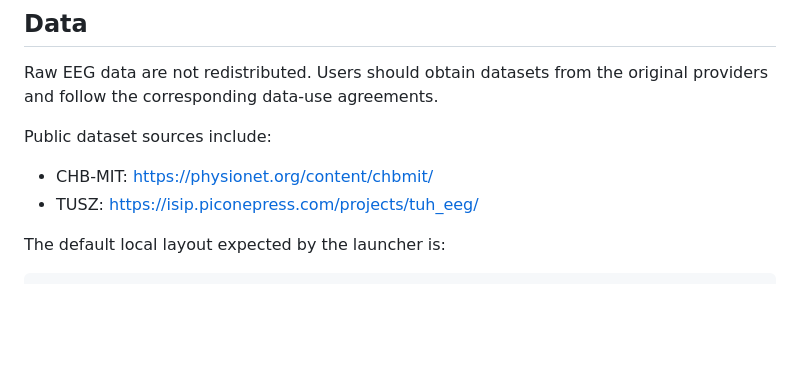
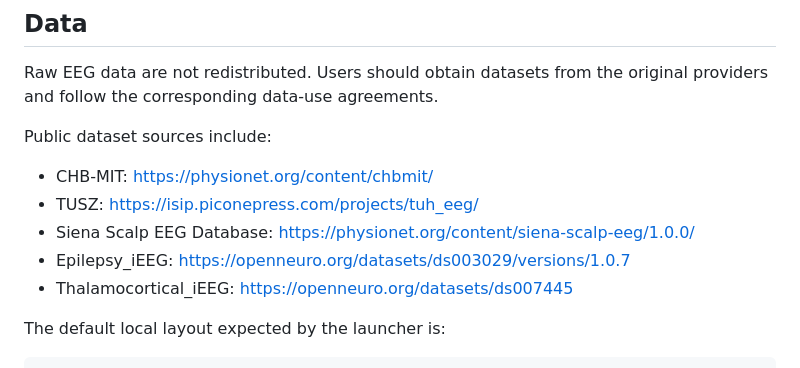
Before and after one commit to osw8/Anonymous_Code_Submission, a Markdown page: README.md, the part around the change. Drawn GitHub-style; blank space fills up the shorter version.

Commit message:
Update README with additional dataset links
Added new public dataset sources to the README.

```diff
--- a/README.md
+++ b/README.md
@@ -81,6 +81,9 @@ Public dataset sources include:
 
 - CHB-MIT: https://physionet.org/content/chbmit/
 - TUSZ: https://isip.piconepress.com/projects/tuh_eeg/
+- Siena Scalp EEG Database: https://physionet.org/content/siena-scalp-eeg/1.0.0/
+- Epilepsy_iEEG: https://openneuro.org/datasets/ds003029/versions/1.0.7
+- Thalamocortical_iEEG: https://openneuro.org/datasets/ds007445
 
 The default local layout expected by the launcher is:
 
```
